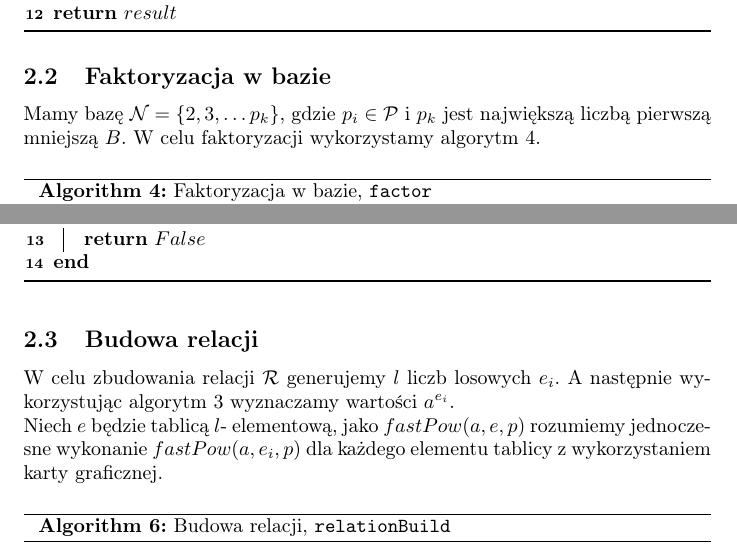
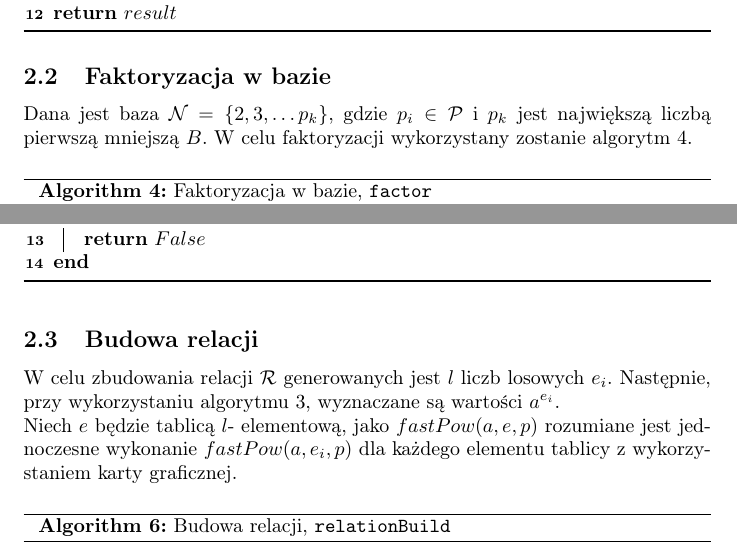
Before and after one commit to Zespol-1/Projekt, a LaTeX paper (doc/proj.tex): two parts of pages 4 and 5 of 7, joined at a grey line, cut so that both start at the same text. Compiled offline with pdfLaTeX.

Commit message:
zmiana na formy bezosobowe

```diff
--- a/doc/proj.tex
+++ b/doc/proj.tex
@@ -107,8 +107,8 @@ Poniższe sprawozdanie jest wynikiem naszej pracy na drugim etapie projektu zesp
 	\end{algorithm}
 
 	\subsection{Faktoryzacja w bazie}
-		Mamy bazę \(\mathcal{N} = \{2, 3, \dots p_k\}\), gdzie \(p_i \in \mathcal{P}\) i \(p_k\) jest największą liczbą pierwszą mniejszą \(B\).
-		W celu faktoryzacji wykorzystamy algorytm \ref{factor}.
+		Dana jest baza \(\mathcal{N} = \{2, 3, \dots p_k\}\), gdzie \(p_i \in \mathcal{P}\) i \(p_k\) jest największą liczbą pierwszą mniejszą \(B\).
+		W celu faktoryzacji wykorzystany zostanie algorytm \ref{factor}.
 		\begin{algorithm}
 			\SetAlgoLined
 			\caption{Faktoryzacja w bazie, \texttt{factor}}
@@ -157,9 +157,9 @@ Poniższe sprawozdanie jest wynikiem naszej pracy na drugim etapie projektu zesp
 		\end{algorithm}
 
 	\subsection{Budowa relacji}
-		W celu zbudowania relacji \(\mathcal{R}\) generujemy \(l\) liczb losowych \(e_i\). A następnie wykorzystując algorytm \ref{szybkie_pot} wyznaczamy wartości \(a^{e_i}\).
+		W celu zbudowania relacji \(\mathcal{R}\) generowanych jest \(l\) liczb losowych \(e_i\). Następnie, przy wykorzystaniu algorytmu \ref{szybkie_pot}, wyznaczane są wartości \(a^{e_i}\).
 		\newline
-		Niech \(e\) będzie tablicą \(l\)- elementową, jako \(fastPow(a, e, p)\) rozumiemy jednoczesne wykonanie \(fastPow(a, e_i, p)\) dla każdego elementu tablicy z wykorzystaniem karty graficznej.
+		Niech \(e\) będzie tablicą \(l\)- elementową, jako \(fastPow(a, e, p)\) rozumiane jest jednoczesne wykonanie \(fastPow(a, e_i, p)\) dla każdego elementu tablicy z wykorzystaniem karty graficznej.
 		\begin{algorithm}
 			\SetAlgoLined
 			\caption{Budowa relacji, \texttt{relationBuild}}
```
Also changed, not shown: doc/proj.pdf, doc/proj.tex (8 more changed lines), 2 other files.
